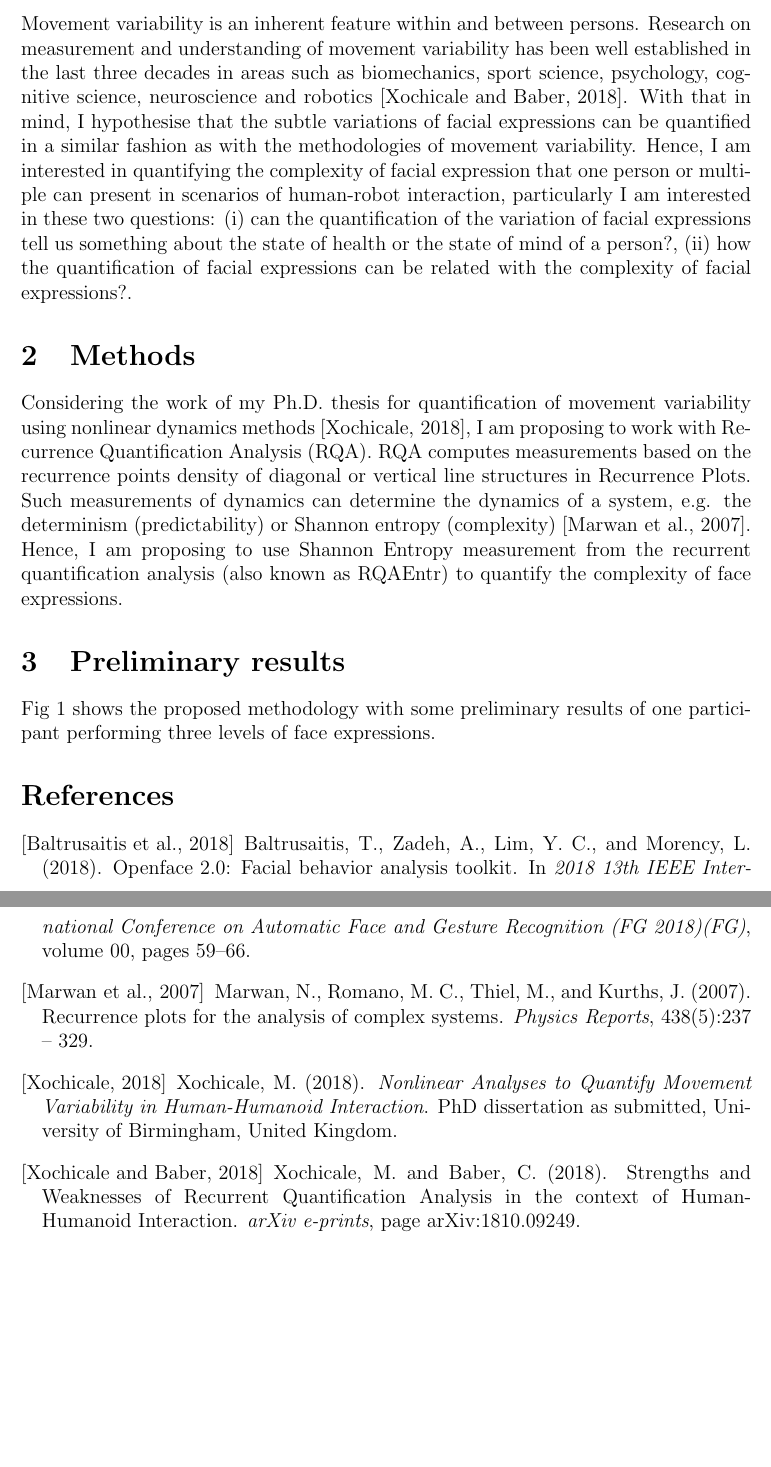
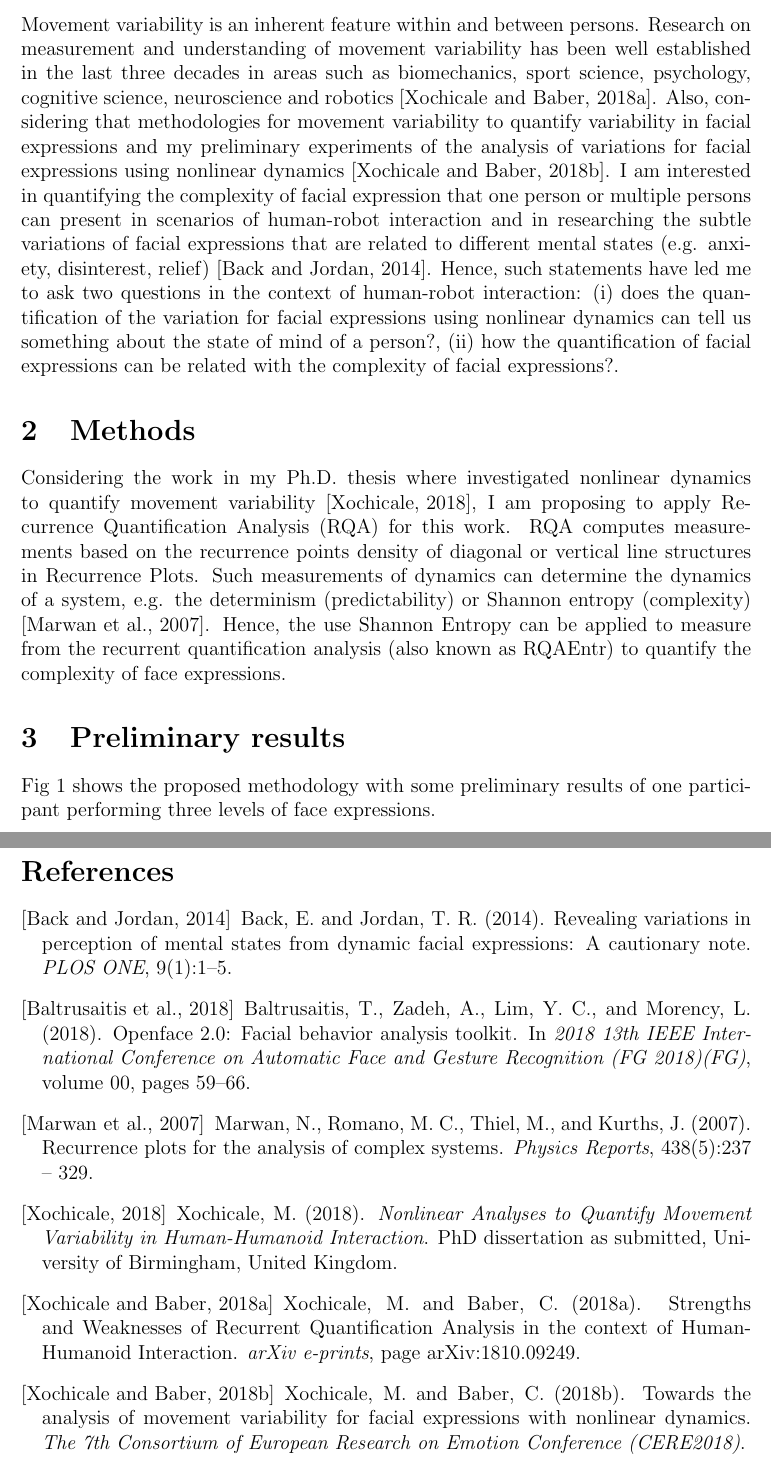
Before and after one commit to mxochicale/complexity-of-facial-expressions, a LaTeX document (docs/main.tex): two parts of pages 1 and 2 of 2, joined at a grey line, cut so that both start at the same text, the shorter picture padded with empty space. Compiled offline with pdfLaTeX.

Commit message:
[docs] main.tex

```diff
--- a/docs/main.tex
+++ b/docs/main.tex
@@ -30,27 +30,32 @@ Research on measurement and understanding of movement variability has been
 well established in the last three decades in areas such as biomechanics,
 sport science, psychology, cognitive science, neuroscience and robotics
 \cite{2018arXiv181009249X}.
-With that in mind, I hypothesise that the subtle variations of facial
-expressions can be quantified in a similar fashion as with the methodologies
-of movement variability. Hence, I am interested in quantifying the complexity
-of facial expression that one person or multiple can present in scenarios
-of human-robot interaction, particularly I am interested in these two questions:
-(i) can the quantification of the variation of facial expressions tell us
-something about the state of health or the state of mind of a person?,
+Also, considering that methodologies for movement variability
+to quantify variability in facial expressions and
+my preliminary experiments of the analysis of variations
+for facial expressions using nonlinear dynamics \cite{MPXochicale_CERE2018}.
+I am interested in quantifying the complexity
+of facial expression that one person or multiple persons can present in scenarios
+of human-robot interaction and  in researching
+the subtle variations of facial expressions that are related to different
+mental states  (e.g. anxiety, disinterest, relief) \cite{back2014}.
+Hence, such statements have led me to ask two questions in the context
+of human-robot interaction:
+(i) does the quantification of the variation for facial expressions
+using nonlinear dynamics can tell us something about the state of mind of a person?,
 (ii) how the quantification of facial expressions can be related with
 the complexity of facial expressions?.
 
-
 \section{Methods}
-Considering the work of my Ph.D. thesis for quantification of movement variability
-using nonlinear dynamics methods \cite{XochicalePhDThesis2018},
-I am proposing to work with Recurrence Quantification Analysis (RQA).
+Considering the work in my Ph.D. thesis where investigated nonlinear dynamics
+to quantify movement variability \cite{XochicalePhDThesis2018},
+I am proposing to apply Recurrence Quantification Analysis (RQA) for this work.
 RQA computes measurements based on the recurrence points density of diagonal
 or vertical line structures in Recurrence Plots.
 Such measurements of dynamics can determine the dynamics of a system,
 e.g. the determinism (predictability) or Shannon entropy (complexity)
 \cite{marwan2007}.
-Hence, I am proposing to use Shannon Entropy measurement
+Hence, the use Shannon Entropy can be applied to measure
 from the recurrent quantification analysis (also known as RQAEntr)
 to quantify the complexity of face expressions.
 
```
Also changed, not shown: docs/logBOOK.md (+6 -0 lines), docs/references/references.bib (+30 -0 lines).
